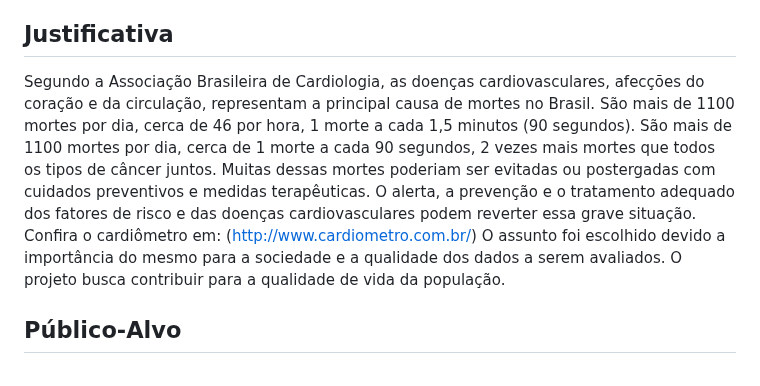
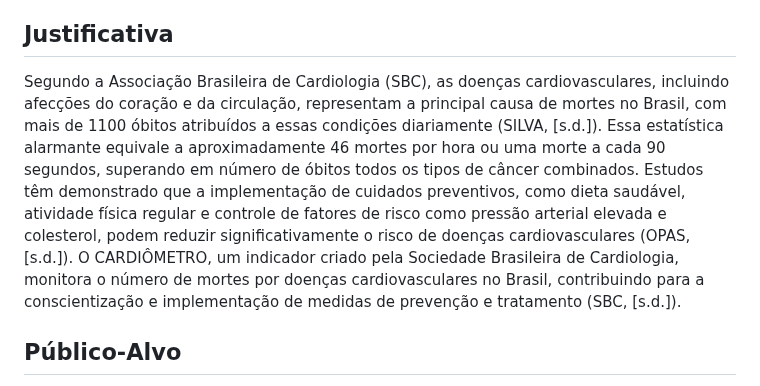
Before and after one commit to ICEI-PUC-Minas-PMV-SI/pmv-si-2024-1-pe7-t1-cardiacattackrisks, a Markdown page: docs/contexto.md, the part around the change. GitHub-like rendering.

Commit message:
Update contexto.md
Justificativa att

```diff
--- a/docs/contexto.md
+++ b/docs/contexto.md
@@ -27,8 +27,7 @@ Objetivos Específicos:
 
 ## Justificativa
 
-Segundo a Associação Brasileira de Cardiologia, as doenças cardiovasculares, afecções do coração e da circulação, representam a principal causa de mortes no Brasil. São mais de 1100 mortes por dia, cerca de 46 por hora, 1 morte a cada 1,5 minutos (90 segundos). São mais de 1100 mortes por dia, cerca de 1 morte a cada 90 segundos, 2 vezes mais mortes que todos os tipos de câncer juntos. Muitas dessas mortes poderiam ser evitadas ou postergadas com cuidados preventivos e medidas terapêuticas. O alerta, a prevenção e o tratamento adequado dos fatores de risco e das doenças cardiovasculares podem reverter essa grave situação. Confira o cardiômetro em: (http://www.cardiometro.com.br/)
-O assunto foi escolhido devido a importância do mesmo para a sociedade e a qualidade dos dados a serem avaliados. O projeto busca contribuir para a qualidade de vida da população.
+Segundo a Associação Brasileira de Cardiologia (SBC), as doenças cardiovasculares, incluindo afecções do coração e da circulação, representam a principal causa de mortes no Brasil, com mais de 1100 óbitos atribuídos a essas condições diariamente (SILVA, [s.d.]). Essa estatística alarmante equivale a aproximadamente 46 mortes por hora ou uma morte a cada 90 segundos, superando em número de óbitos todos os tipos de câncer combinados. Estudos têm demonstrado que a implementação de cuidados preventivos, como dieta saudável, atividade física regular e controle de fatores de risco como pressão arterial elevada e colesterol, podem reduzir significativamente o risco de doenças cardiovasculares (OPAS, [s.d.]). O CARDIÔMETRO, um indicador criado pela Sociedade Brasileira de Cardiologia, monitora o número de mortes por doenças cardiovasculares no Brasil, contribuindo para a conscientização e implementação de medidas de prevenção e tratamento (SBC, [s.d.]).
 
 ## Público-Alvo
 
```
